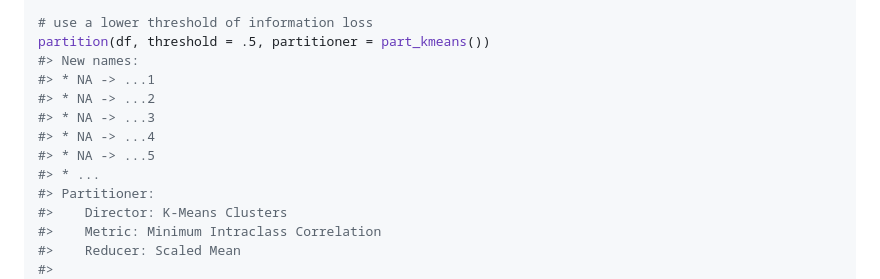
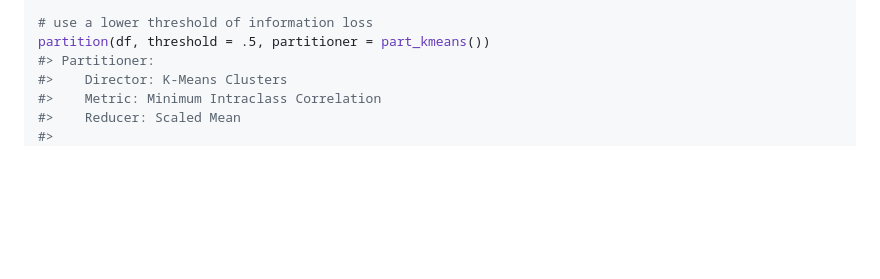
Before and after one commit to USCbiostats/partition, a Markdown page: README.md, the part around the change. Drawn GitHub-style; blank space fills up the shorter version.

Commit message:
re-knit readme

```diff
--- a/README.md
+++ b/README.md
@@ -117,13 +117,6 @@ unnest_mappings(prt)
 
 # use a lower threshold of information loss
 partition(df, threshold = .5, partitioner = part_kmeans())
-#> New names:
-#> * NA -> ...1
-#> * NA -> ...2
-#> * NA -> ...3
-#> * NA -> ...4
-#> * NA -> ...5
-#> * ...
 #> Partitioner:
 #>    Director: K-Means Clusters
 #>    Metric: Minimum Intraclass Correlation
```
Also changed, not shown: man/figures/README-secret_benchmarks1-1.png, man/figures/README-secret_benchmarks2-1.png, man/figures/README-stacked_area_chart-1.png.
